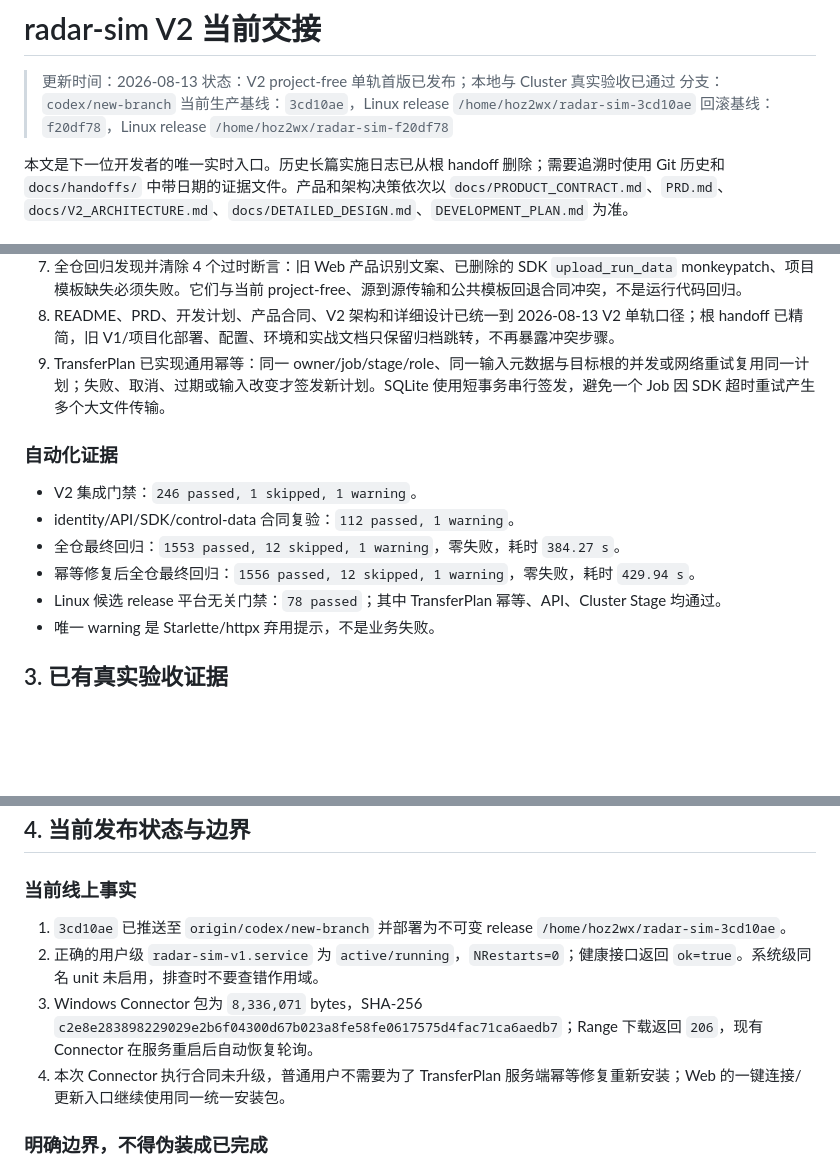
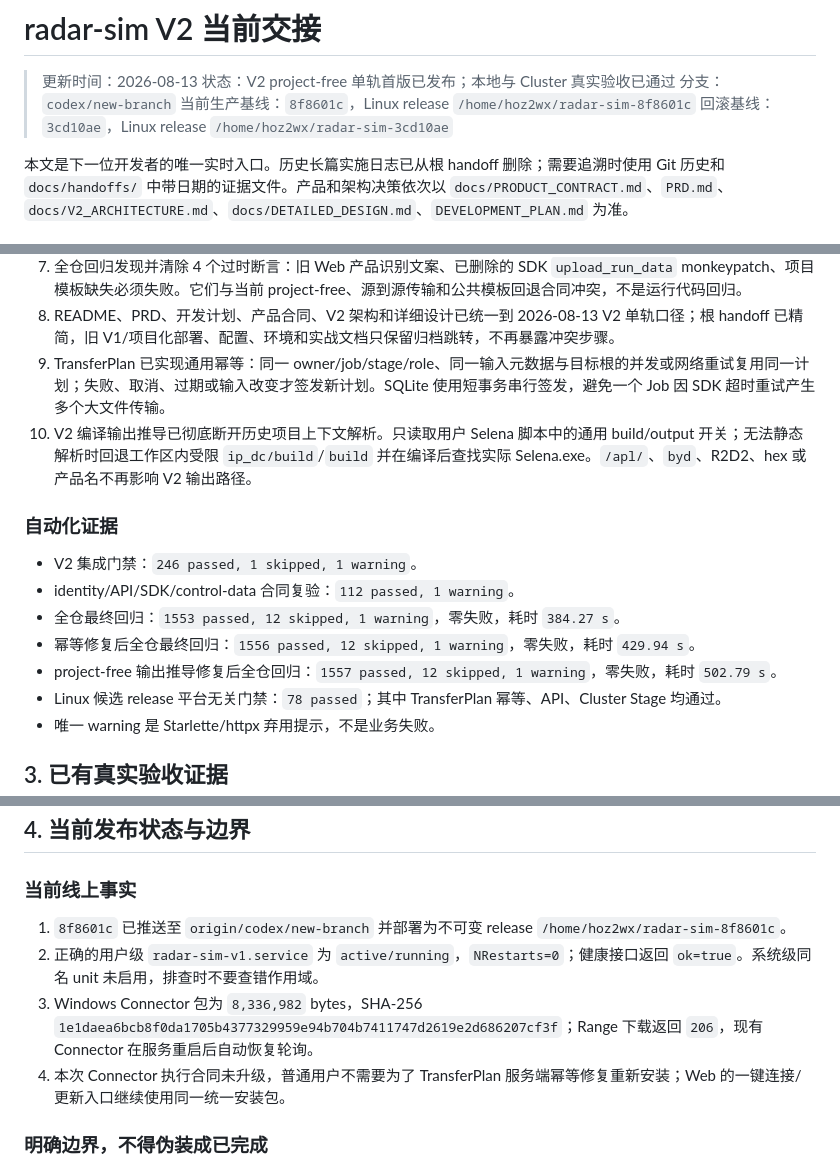
Before and after one commit to Bobs1121/radar-sim, a Markdown page: HANDOFF.md, 3 parts joined by grey strips. GitHub-like rendering; blank space fills up the shorter version.

Commit message:
Record project-free V2 production state

```diff
--- a/HANDOFF.md
+++ b/HANDOFF.md
@@ -3,8 +3,8 @@
 > 更新时间：2026-08-13
 > 状态：V2 project-free 单轨首版已发布；本地与 Cluster 真实验收已通过
 > 分支：`codex/new-branch`
-> 当前生产基线：`3cd10ae`，Linux release `/home/hoz2wx/radar-sim-3cd10ae`
-> 回滚基线：`f20df78`，Linux release `/home/hoz2wx/radar-sim-f20df78`
+> 当前生产基线：`8f8601c`，Linux release `/home/hoz2wx/radar-sim-8f8601c`
+> 回滚基线：`3cd10ae`，Linux release `/home/hoz2wx/radar-sim-3cd10ae`
 
 本文是下一位开发者的唯一实时入口。历史长篇实施日志已从根 handoff 删除；需要追溯时使用 Git 历史和 `docs/handoffs/` 中带日期的证据文件。产品和架构决策依次以 `docs/PRODUCT_CONTRACT.md`、`PRD.md`、`docs/V2_ARCHITECTURE.md`、`docs/DETAILED_DESIGN.md`、`DEVELOPMENT_PLAN.md` 为准。
 
@@ -36,6 +36,7 @@ radar-sim 是外围自动化脚手架，不实现 Selena 内部仿真，也不
 7. 全仓回归发现并清除 4 个过时断言：旧 Web 产品识别文案、已删除的 SDK `upload_run_data` monkeypatch、项目模板缺失必须失败。它们与当前 project-free、源到源传输和公共模板回退合同冲突，不是运行代码回归。
 8. README、PRD、开发计划、产品合同、V2 架构和详细设计已统一到 2026-08-13 V2 单轨口径；根 handoff 已精简，旧 V1/项目化部署、配置、环境和实战文档只保留归档跳转，不再暴露冲突步骤。
 9. TransferPlan 已实现通用幂等：同一 owner/job/stage/role、同一输入元数据与目标根的并发或网络重试复用同一计划；失败、取消、过期或输入改变才签发新计划。SQLite 使用短事务串行签发，避免一个 Job 因 SDK 超时重试产生多个大文件传输。
+10. V2 编译输出推导已彻底断开历史项目上下文解析。只读取用户 Selena 脚本中的通用 build/output 开关；无法静态解析时回退工作区内受限 `ip_dc/build`/`build` 并在编译后查找实际 Selena.exe。`/apl/`、`byd`、R2D2、hex 或产品名不再影响 V2 输出路径。
 
 ### 自动化证据
 
@@ -43,6 +44,7 @@ radar-sim 是外围自动化脚手架，不实现 Selena 内部仿真，也不
 - identity/API/SDK/control-data 合同复验：`112 passed, 1 warning`。
 - 全仓最终回归：`1553 passed, 12 skipped, 1 warning`，零失败，耗时 `384.27 s`。
 - 幂等修复后全仓最终回归：`1556 passed, 12 skipped, 1 warning`，零失败，耗时 `429.94 s`。
+- project-free 输出推导修复后全仓回归：`1557 passed, 12 skipped, 1 warning`，零失败，耗时 `502.79 s`。
 - Linux 候选 release 平台无关门禁：`78 passed`；其中 TransferPlan 幂等、API、Cluster Stage 均通过。
 - 唯一 warning 是 Starlette/httpx 弃用提示，不是业务失败。
 
@@ -70,9 +72,9 @@ radar-sim 是外围自动化脚手架，不实现 Selena 内部仿真，也不
 
 ### 当前线上事实
 
-1. `3cd10ae` 已推送至 `origin/codex/new-branch` 并部署为不可变 release `/home/hoz2wx/radar-sim-3cd10ae`。
+1. `8f8601c` 已推送至 `origin/codex/new-branch` 并部署为不可变 release `/home/hoz2wx/radar-sim-8f8601c`。
 2. 正确的用户级 `radar-sim-v1.service` 为 `active/running`，`NRestarts=0`；健康接口返回 `ok=true`。系统级同名 unit 未启用，排查时不要查错作用域。
-3. Windows Connector 包为 `8,336,071` bytes，SHA-256 `c2e8e283898229029e2b6f04300d67b023a8fe58fe0617575d4fac71ca6aedb7`；Range 下载返回 `206`，现有 Connector 在服务重启后自动恢复轮询。
+3. Windows Connector 包为 `8,336,982` bytes，SHA-256 `1e1daea6bcb8f0da1705b4377329959e94b704b7411747d2619e2d686207cf3f`；Range 下载返回 `206`，现有 Connector 在服务重启后自动恢复轮询。
 4. 本次 Connector 执行合同未升级，普通用户不需要为了 TransferPlan 服务端幂等修复重新安装；Web 的一键连接/更新入口继续使用同一统一安装包。
 
 ### 明确边界，不得伪装成已完成
```
Also changed, not shown: docs/handoffs/2026-08-13-v2-final-gap-audit.md (+6 -6 lines), docs/release-deployment.md (+1 -1 lines).
